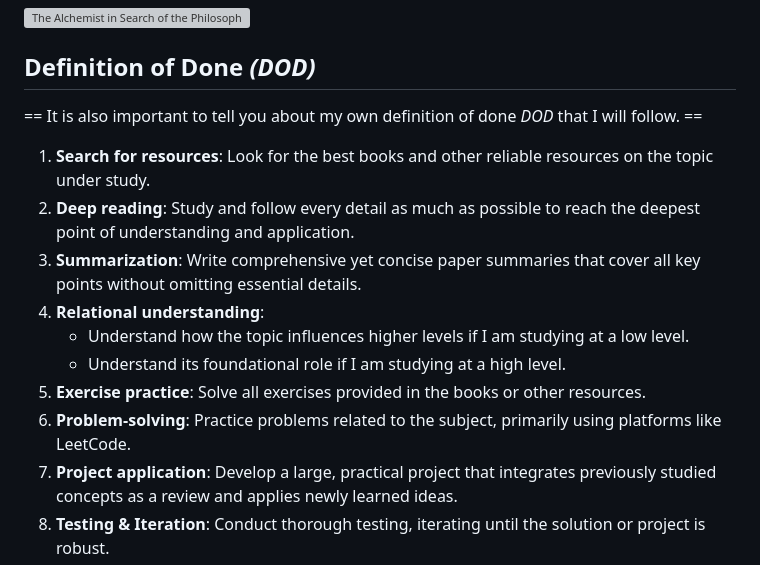
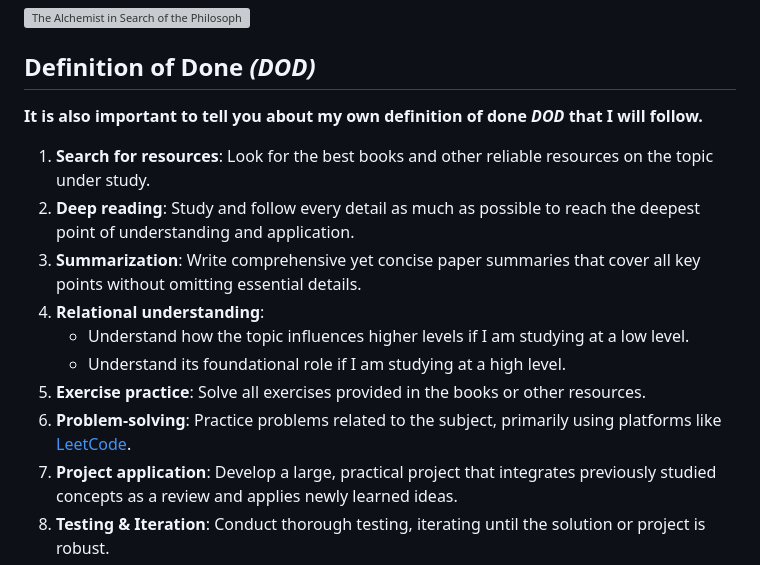
Before and after one commit to Z-ajamy/CS_and_SE_BOOKS_exercises, a Markdown page: README.md, the part around the change printed below. GitHub-like rendering; grey boxes are pictures that could not be loaded.

Commit message:
HARD ROUDMAP

```diff
--- a/README.md
+++ b/README.md
@@ -6,7 +6,8 @@ This is my **HARD ROADMAP**, which is based on books and focuses on delving into
 
 ## Definition of Done *(DOD)*
 
-== It is also important to tell you about my own definition of done *DOD* that I will follow. ==
+**It is also important to tell you about my own definition of done *DOD* that I will follow.**
+
 1. **Search for resources**: Look for the best books and other reliable resources on the topic under study.
 2. **Deep reading**: Study and follow every detail as much as possible to reach the deepest point of understanding and application.
 3. **Summarization**: Write comprehensive yet concise paper summaries that cover all key points without omitting essential details.
@@ -14,7 +15,7 @@ This is my **HARD ROADMAP**, which is based on books and focuses on delving into
    - Understand how the topic influences higher levels if I am studying at a low level.
    - Understand its foundational role if I am studying at a high level.
 5. **Exercise practice**: Solve all exercises provided in the books or other resources.
-6. **Problem-solving**: Practice problems related to the subject, primarily using platforms like LeetCode.
+6. **Problem-solving**: Practice problems related to the subject, primarily using platforms like [LeetCode][leetcode].
 7. **Project application**: Develop a large, practical project that integrates previously studied concepts as a review and applies newly learned ideas.
 8. **Testing & Iteration**: Conduct thorough testing, iterating until the solution or project is robust.
 9. **Feynman Technique**: Test my understanding by explaining the topic clearly without using any external aids (neither Google nor ChatGPT).
```
Also changed, not shown: other parts of README.md (+2 -0 lines).
